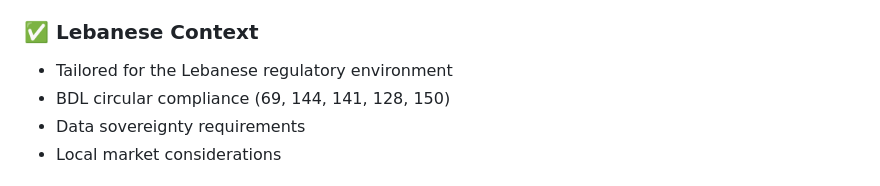
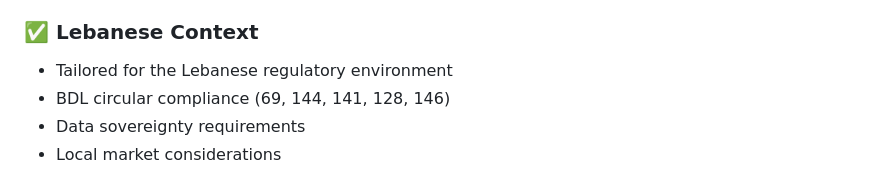
Before and after one commit to ElNaboulsi/AI-Governance-Guide-for-Lebanese-Financial-Institutions, a Markdown page: README.md, the part around the change. GitHub-like rendering.

```diff
--- a/README.md
+++ b/README.md
@@ -81,7 +81,7 @@ This repository contains Lebanon's first comprehensive AI governance guide speci
 
 ### **✅ Lebanese Context**
 - Tailored for the Lebanese regulatory environment
-- BDL circular compliance (69, 144, 141, 128, 150)
+- BDL circular compliance (69, 144, 141, 128, 146)
 - Data sovereignty requirements
 - Local market considerations
 
```
